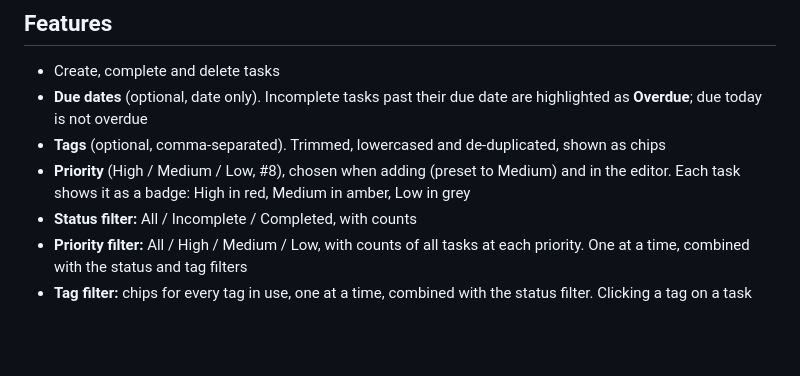
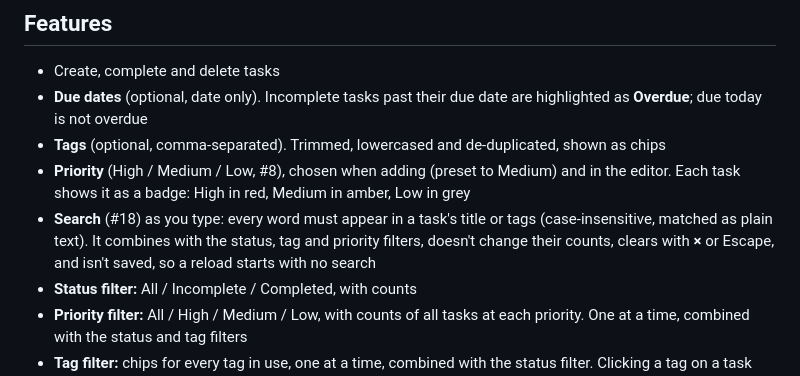
Before and after one commit to karachiwaladev/contour-jonas-oct-2026-eng-muneeb-hasan, a Markdown page: todo/README.md, the part around the change. Rendered like a GitHub page; blank space fills up the shorter version.

```diff
--- a/todo/README.md
+++ b/todo/README.md
@@ -8,6 +8,7 @@ A simple todo list that runs entirely in the browser. Built for [Ticket #3](http
 - **Due dates** (optional, date only). Incomplete tasks past their due date are highlighted as **Overdue**; due today is not overdue
 - **Tags** (optional, comma-separated). Trimmed, lowercased and de-duplicated, shown as chips
 - **Priority** (High / Medium / Low, #8), chosen when adding (preset to Medium) and in the editor. Each task shows it as a badge: High in red, Medium in amber, Low in grey
+- **Search** (#18) as you type: every word must appear in a task's title or tags (case-insensitive, matched as plain text). It combines with the status, tag and priority filters, doesn't change their counts, clears with **×** or Escape, and isn't saved, so a reload starts with no search
 - **Status filter:** All / Incomplete / Completed, with counts
 - **Priority filter:** All / High / Medium / Low, with counts of all tasks at each priority. One at a time, combined with the status and tag filters
 - **Tag filter:** chips for every tag in use, one at a time, combined with the status filter. Clicking a tag on a task applies it
```
Also changed, not shown: todo/screenshots/issue-18-no-match.png (added), todo/screenshots/issue-18-search-combined.png (added), todo/screenshots/issue-18-search.png (added), 4 other files.
